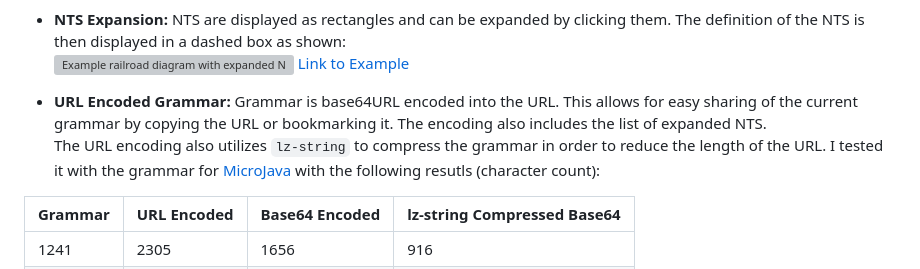
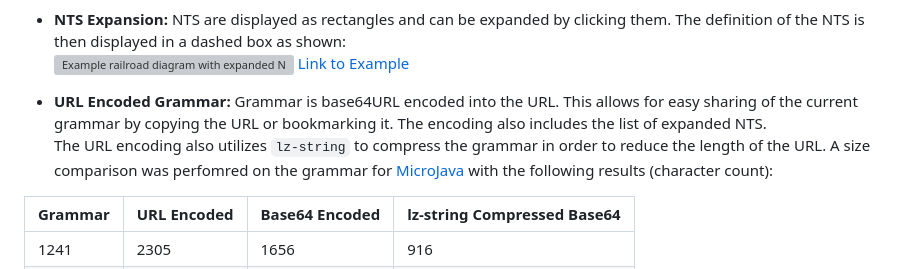
Before and after one commit to MrMinemeet/ebnf_railroad_visualizer, a Markdown page: README.md, the part around the change. GitHub-like rendering; grey boxes are pictures that could not be loaded.

Commit message:
Upate README.md
Remove "I"-based sentence and fix typo

```diff
--- a/README.md
+++ b/README.md
@@ -28,7 +28,7 @@ Try it out yourself with this [LINK](https://wtf-my-code.works/rr-diagram/?gramm
 ![Example railroad diagram with expanded NTS](./images/expanded_railroad_diagram.svg)  [Link to Example](https://wtf-my-code.works/rr-diagram/?grammar=UGF0aCA9IERpciB7IERpciB9IE5hbWUgLgpEaXIgPSAoIE5hbWUgfCAiLiIgWyAiLiIgXSApICIvIiAuCk5hbWUgPSBhbiB7IGFuIH0gLg&expand=MTItMTEtMTAtMi0xfDEyLTExLTEwLTktOA)
 
 * **URL Encoded Grammar:** Grammar is base64URL encoded into the URL. This allows for easy sharing of the current grammar by copying the URL or bookmarking it. The encoding also includes the list of expanded NTS.
-The URL encoding also utilizes `lz-string` to compress the grammar in order to reduce the length of the URL. I tested it with the grammar for [MicroJava](https://www.ssw.jku.at/Misc/CC/Handouts.pdf) with the following resutls (character count):
+The URL encoding also utilizes `lz-string` to compress the grammar in order to reduce the length of the URL. A size comparison was perfomred on the grammar for [MicroJava](https://www.ssw.jku.at/Misc/CC/Handouts.pdf) with the following results (character count):
 
 |Grammar|URL Encoded|Base64 Encoded|lz-string Compressed Base64|
 |-------|-----------|--------------|---------------------------|
```
